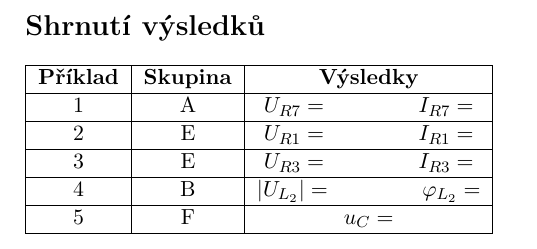
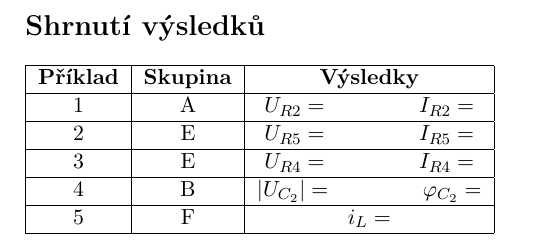
Before and after one commit to StoneboyCZ/FIT_BUT_IEL_TEMPLATE, a LaTeX document (00-projekt.tex, which reads 06-tab.tex): part of page 7 of 7, cut so that both start at the same text. Compiled offline with pdfLaTeX.

Commit message:
table for 2022

```diff
--- a/06-tab.tex
+++ b/06-tab.tex
@@ -1,9 +1,9 @@
 \section{Shrnutí výsledků}
     \begin{tabular}{|c|c|c|} \hline
         \textbf{Příklad} & \textbf{Skupina} & \textbf{Výsledky} \\ \hline
-        1 & \prvniSkupina & $U_{R7} = $ \qquad \qquad $I_{R7} = $ \\ \hline
-        2 & \druhySkupina & $U_{R1} = $ \qquad \qquad $I_{R1} = $ \\ \hline
-        3 & \tretiSkupina & $U_{R3} = $ \qquad \qquad $I_{R3} = $\\ \hline
-        4 & \ctvrtySkupina & $|U_{L_{2}}| = $ \qquad \qquad $\varphi_{L_{2}} = $ \\ \hline
-        5 & \patySkupina & $u_C = $ \\ \hline
+        1 & \prvniSkupina & $U_{R2} = $ \qquad \qquad $I_{R2} = $ \\ \hline
+        2 & \druhySkupina & $U_{R5} = $ \qquad \qquad $I_{R5} = $ \\ \hline
+        3 & \tretiSkupina & $U_{R4} = $ \qquad \qquad $I_{R4} = $\\ \hline
+        4 & \ctvrtySkupina & $|U_{C_{2}}| = $ \qquad \qquad $\varphi_{C_{2}} = $ \\ \hline
+        5 & \patySkupina & $i_L = $ \\ \hline
     \end{tabular}
```
